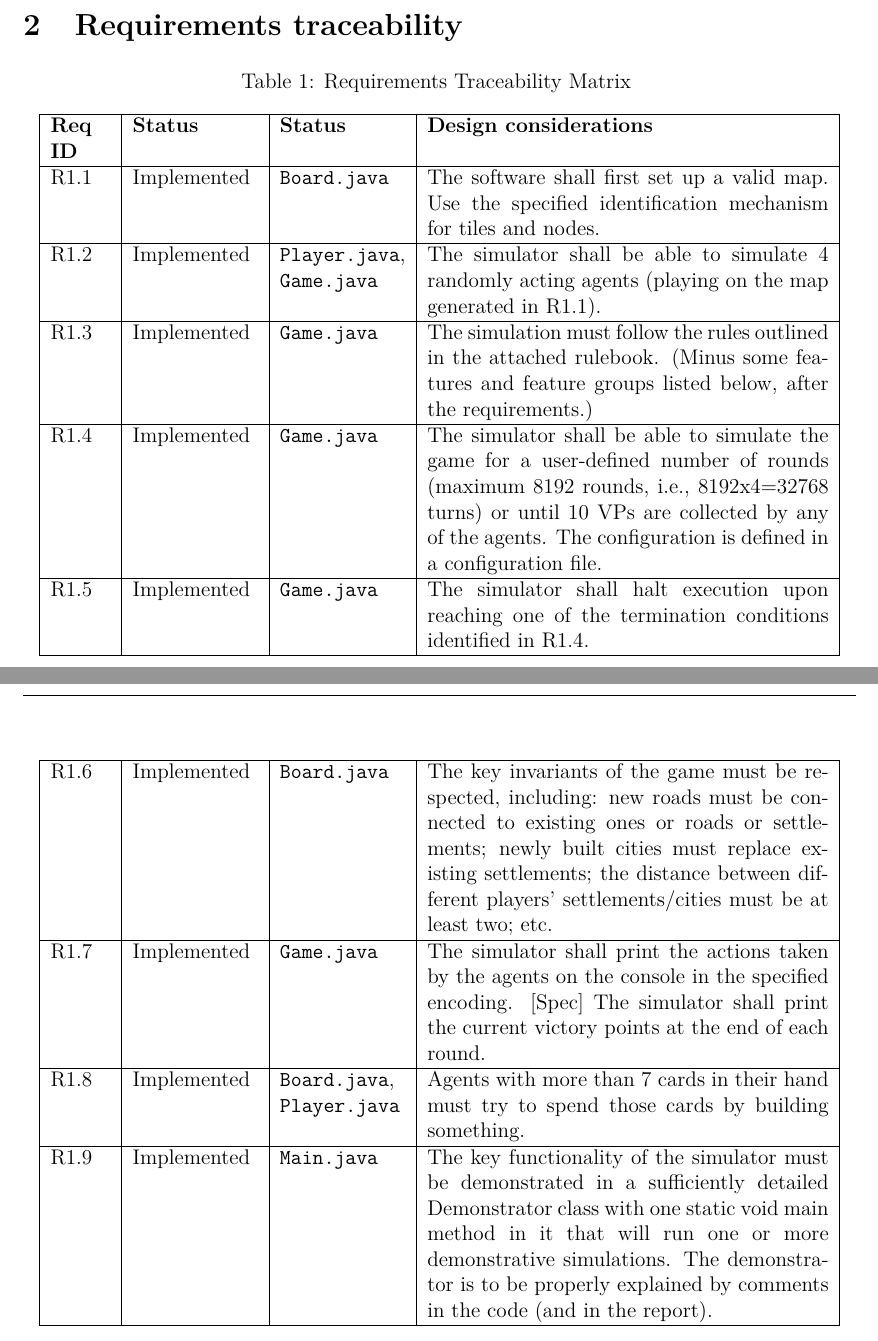
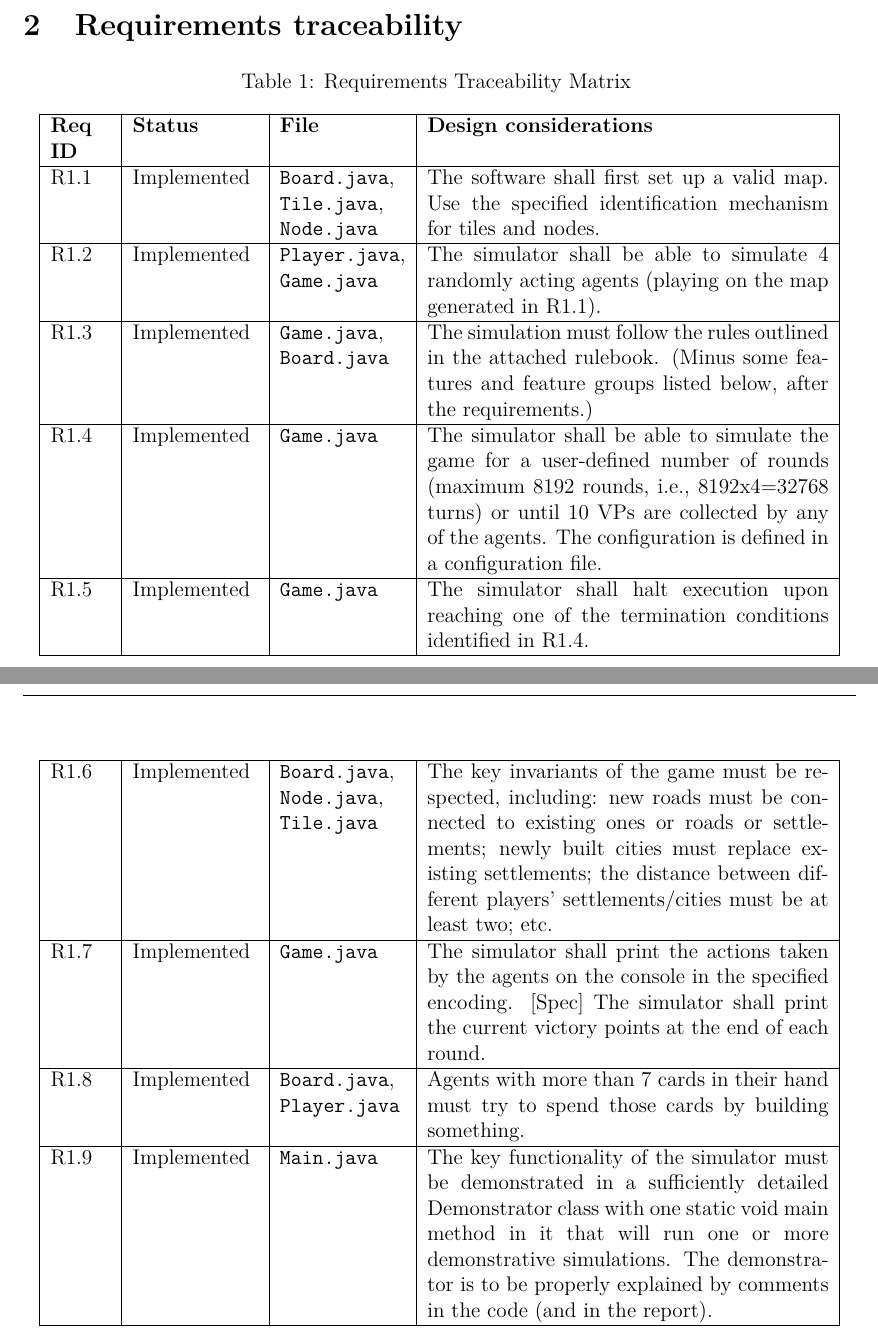
Before and after one commit to Ranica10/2AA4_Team5_Assignment_1_Report, a LaTeX document (main.tex, which reads content.tex): two parts of pages 2 and 3 of 10, joined at a grey line, cut so that both start at the same text. Compiled offline with LaTeX, dvips and Ghostscript.

Commit message:
small update

```diff
--- a/content.tex
+++ b/content.tex
@@ -7,22 +7,22 @@ This assignment required us to create a simulator for the board game 'Settlers o
     \begin{longtable}{|p{1.2cm}|p{2.5cm}|p{2.5cm}|p{8cm}|}
     \caption{Requirements Traceability Matrix} \\
     \hline
-    \textbf{Req ID} & \textbf{Status} & \textbf{Status} & \textbf{Design considerations} \\
+    \textbf{Req ID} & \textbf{Status} & \textbf{File} & \textbf{Design considerations} \\
     \hline
     \endfirsthead
 
 
-    R1.1 & Implemented & \code{Board.java} & The software shall first set up a valid map. Use the specified identification mechanism for tiles and nodes. \\
+    R1.1 & Implemented & \code{Board.java}, \code{Tile.java}, \code{Node.java} & The software shall first set up a valid map. Use the specified identification mechanism for tiles and nodes. \\
     \hline
     R1.2 & Implemented & \code{Player.java}, \code{Game.java} & The simulator shall be able to simulate 4 randomly acting agents (playing on the map generated in R1.1). \\
     \hline
-    R1.3 & Implemented & \code{Game.java} & The simulation must follow the rules outlined in the attached rulebook. (Minus some features and feature groups listed below, after the requirements.) \\
+    R1.3 & Implemented & \code{Game.java}, \code{Board.java} & The simulation must follow the rules outlined in the attached rulebook. (Minus some features and feature groups listed below, after the requirements.) \\
     \hline
     R1.4 & Implemented & \code{Game.java} & The simulator shall be able to simulate the game for a user-defined number of rounds (maximum 8192 rounds, i.e., 8192x4=32768 turns) or until 10 VPs are collected by any of the agents. The configuration is defined in a configuration file. \\
     \hline
     R1.5 & Implemented & \code{Game.java} & The simulator shall halt execution upon reaching one of the termination conditions identified in R1.4. \\
     \hline
-    R1.6 & Implemented & \code{Board.java} & The key invariants of the game must be respected, including: new roads must be connected to existing ones or roads or settlements; newly built cities must replace existing settlements; the distance between different players' settlements/cities must be at least two; etc. \\
+    R1.6 & Implemented & \code{Board.java}, \code{Node.java}, \code{Tile.java} & The key invariants of the game must be respected, including: new roads must be connected to existing ones or roads or settlements; newly built cities must replace existing settlements; the distance between different players' settlements/cities must be at least two; etc. \\
     \hline
     R1.7 & Implemented & \code{Game.java} & The simulator shall print the actions taken by the agents on the console in the specified encoding. [Spec] The simulator shall print the current victory points at the end of each round. \\
     \hline
```
